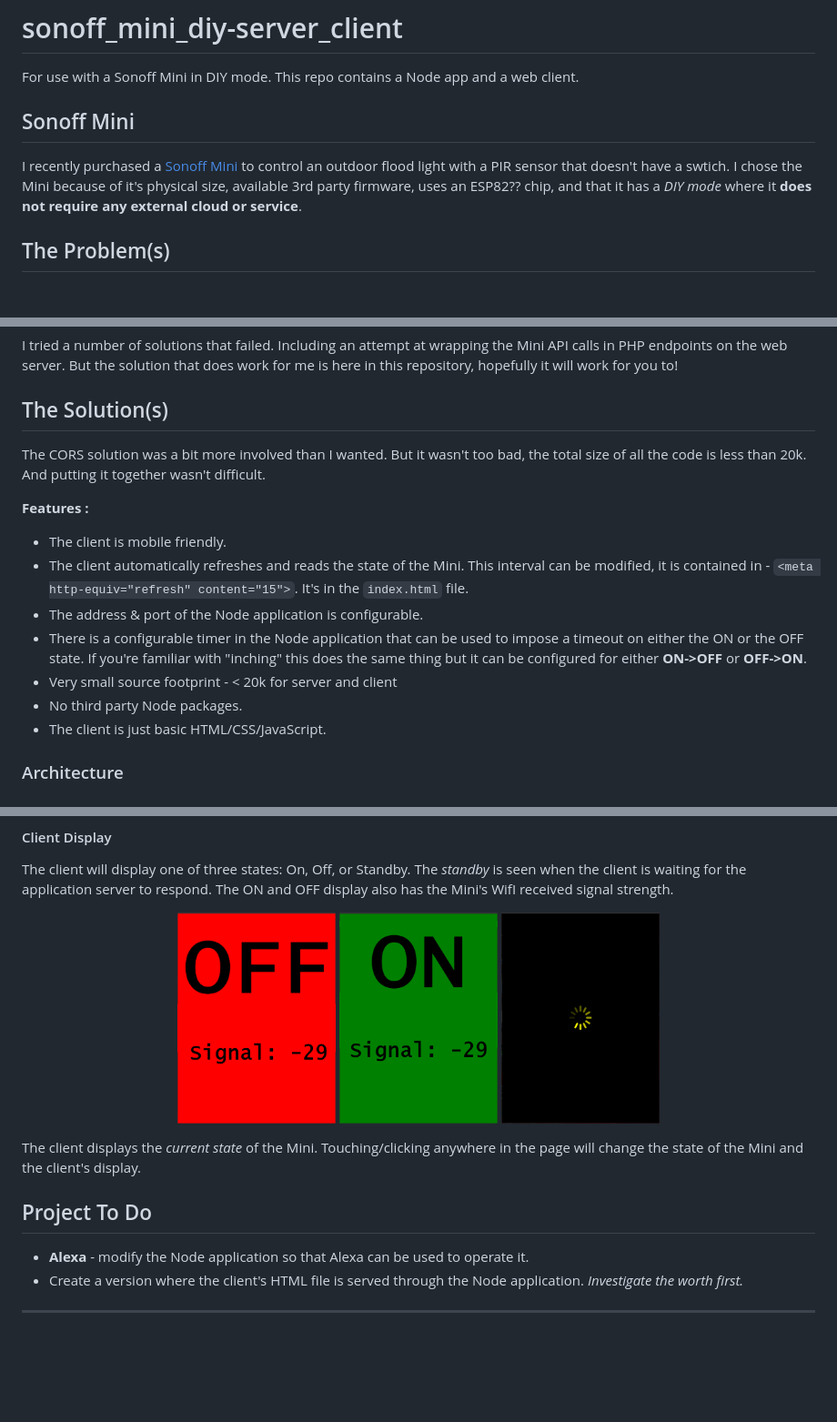
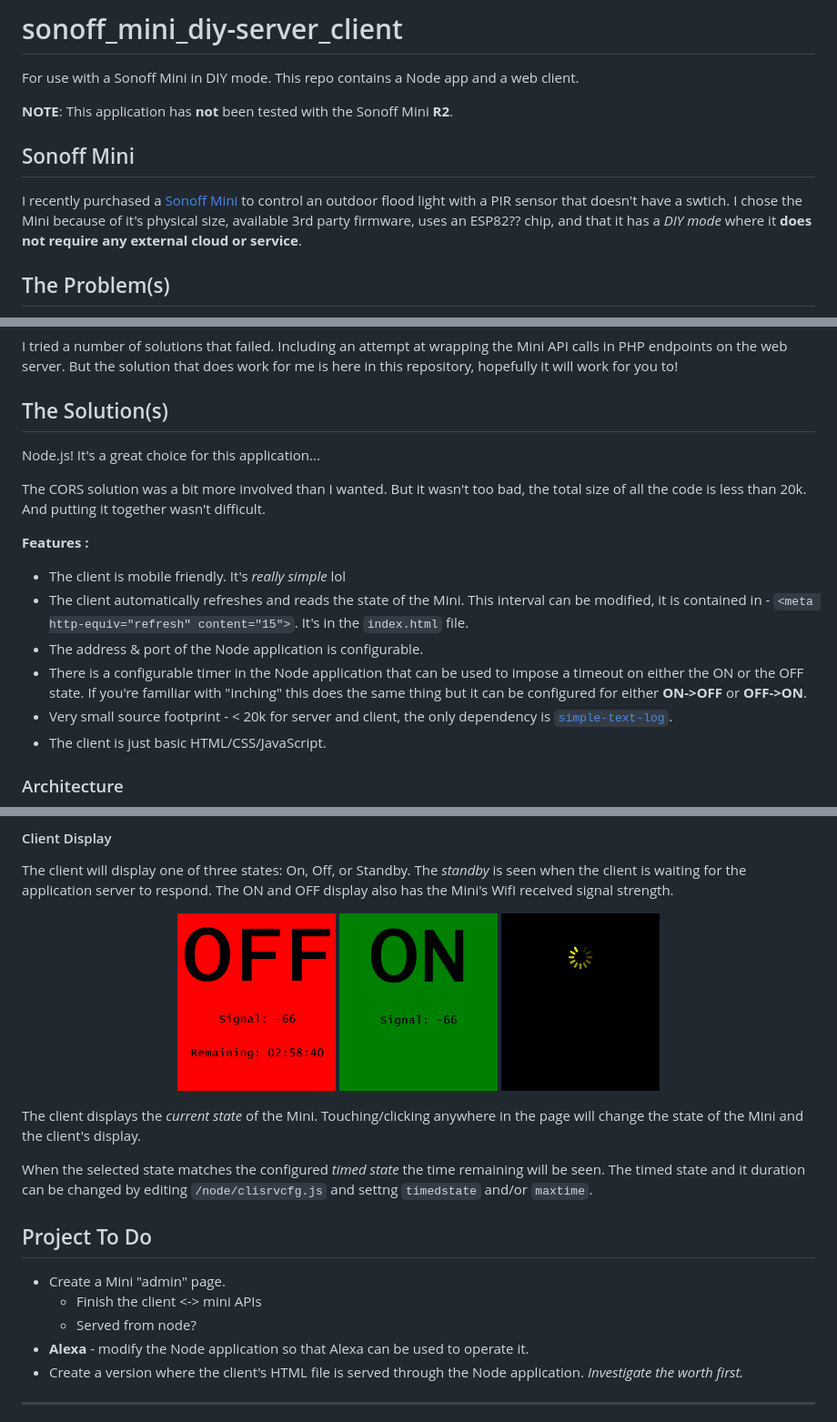
Before and after one commit to jxmot/sonoff_mini_diy-server_client, a Markdown page: README.md, 3 parts joined by grey strips. Shown at 91% size. Rendered like a GitHub page; pictures changed too: mdimg/client_OFF-500x665.png (deleted), mdimg/client_OFF-590x660.png (added), mdimg/client_ON-500x665.png (deleted); blank space fills up the shorter version.

Commit message:
README, major update

```diff
--- a/README.md
+++ b/README.md
@@ -2,9 +2,11 @@
 
 For use with a Sonoff Mini in DIY mode. This repo contains a Node app and a web client.
 
+**NOTE**: This application has **not** been tested with the Sonoff Mini **R2**.
+
 ## Sonoff Mini
 
-I recently purchased a [Sonoff Mini](https://www.itead.cc/sonoff-mini.html) to control an outdoor flood light  with a PIR sensor that doesn't have a swtich. I chose the Mini because of it's physical size, available 3rd party firmware, uses an ESP82?? chip, and that it has a *DIY mode* where it **does not require any external cloud or service**.
+I recently purchased a [Sonoff Mini](https://www.itead.cc/sonoff-mini.html) to control an outdoor flood light with a PIR sensor that doesn't have a swtich. I chose the Mini because of it's physical size, available 3rd party firmware, uses an ESP82?? chip, and that it has a *DIY mode* where it **does not require any external cloud or service**.
 
 ## The Problem(s)
 
@@ -18,16 +20,16 @@ I tried a number of solutions that failed. Including an attempt at wrapping the
 
 ## The Solution(s)
 
+Node.js! It's a great choice for this application...
+
 The CORS solution was a bit more involved than I wanted. But it wasn't too bad, the total size of all the code is less than 20k. And putting it together wasn't difficult.
 
 **Features :**
-
-* The client is mobile friendly.
+* The client is mobile friendly. It's *really simple* lol
 * The client automatically refreshes and reads the state of the Mini. This interval can be modified, it is contained in - `<meta http-equiv="refresh" content="15">`. It's in the `index.html` file.
 * The address & port of the Node application is configurable.
 * There is a configurable timer in the Node application that can be used to impose a timeout on either the ON or the OFF state. If you're familiar with "inching" this does the same thing but it can be configured for either **ON->OFF** or **OFF->ON**.
-* Very small source footprint - < 20k for server and client
-* No third party Node packages.
+* Very small source footprint - < 20k for server and client, the only dependency is [`simple-text-log`](<https://www.npmjs.com/package/simple-text-log>).
 * The client is just basic HTML/CSS/JavaScript.
 
 ### Architecture
@@ -102,15 +207,20 @@ Copy all of the files and folders in the `/www` folder to a place where you can
 The client will display one of three states: On, Off, or Standby. The *standby* is seen when the client is waiting for the application server to respond. The ON and OFF display also has the Mini's WifI received signal strength.
 
 <p align="center">
-  <img src="./mdimg/client_OFF-500x665.png" width="20%"; alt="OFF Screen" txt="OFF Screen"/>
-  <img src="./mdimg/client_ON-500x665.png" width="20%"; alt="ON Screen" txt="ON Screen"/>
-  <img src="./mdimg/client_WAIT-500x665.png" width="20%"; alt="WAIT Screen" txt="WAIT Screen"/>
+  <img src="./mdimg/client_OFF-590x660.png" width="20%"; alt="OFF Screen" txt="OFF Screen"/>
+  <img src="./mdimg/client_ON-590x660.png" width="20%"; alt="ON Screen" txt="ON Screen"/>
+  <img src="./mdimg/client_WAIT-590x660.png" width="20%"; alt="WAIT Screen" txt="WAIT Screen"/>
 </p>
 
 The client displays the *current state* of the Mini. Touching/clicking anywhere in the page will change the state of the Mini and the client's display.
 
+When the selected state matches the configured *timed state* the time remaining will be seen. The timed state and it duration can be changed by editing `/node/clisrvcfg.js` and settng `timedstate` and/or `maxtime`.
+
 ## Project To Do
 
+* Create a Mini "admin" page.
+  * Finish the client <-> mini APIs
+  * Served from node?
 * **Alexa** - modify the Node application so that Alexa can be used to operate it.
 * Create a version where the client's HTML file is served through the Node application. *Investigate the worth first.*
 
```
Also changed, not shown: other parts of README.md (+124 -21 lines).
